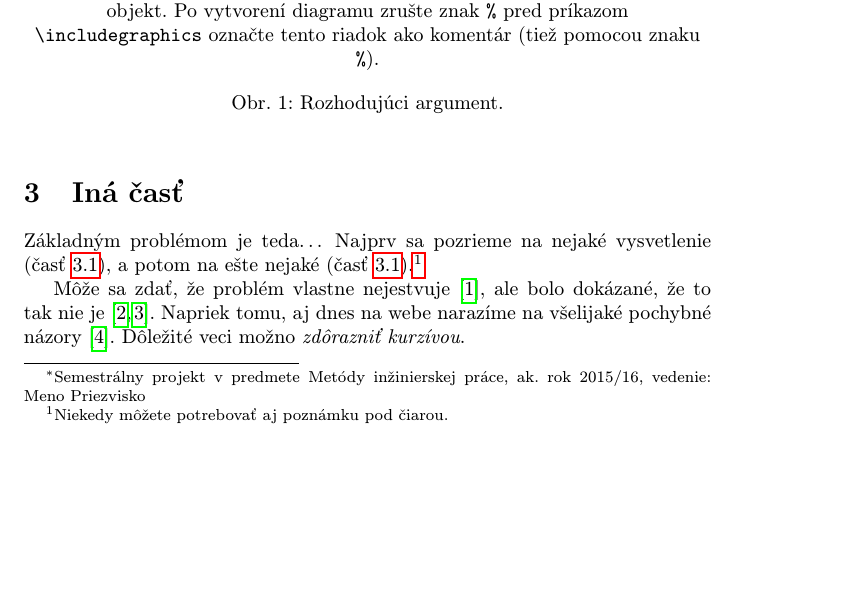
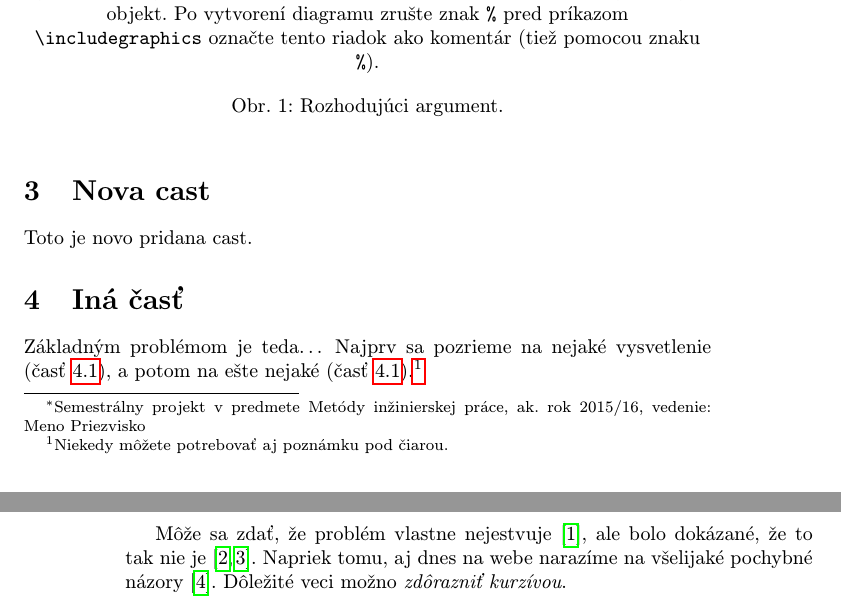
Before and after one commit to OleksandrShabaldas/MIP-clanok, a LaTeX paper (clanok.tex): part of page 1 of 2 before the commit and two parts of pages 1 and 2 of 2 after it, the two joined at a grey line, cut so that both start at the same text, the shorter picture padded with empty space. Compiled offline with pdfLaTeX.

Commit message:
Pridana nova cast

```diff
--- a/clanok.tex
+++ b/clanok.tex
@@ -60,7 +60,9 @@ Aj text môže byť prezentovaný ako obrázok. Stane sa z neho označný pláva
 \label{f:rozhod}
 \end{figure*}
 
+\section{Nova cast}
 
+Toto je novo pridana cast.
 
 \section{Iná časť} \label{ina}
 
```
